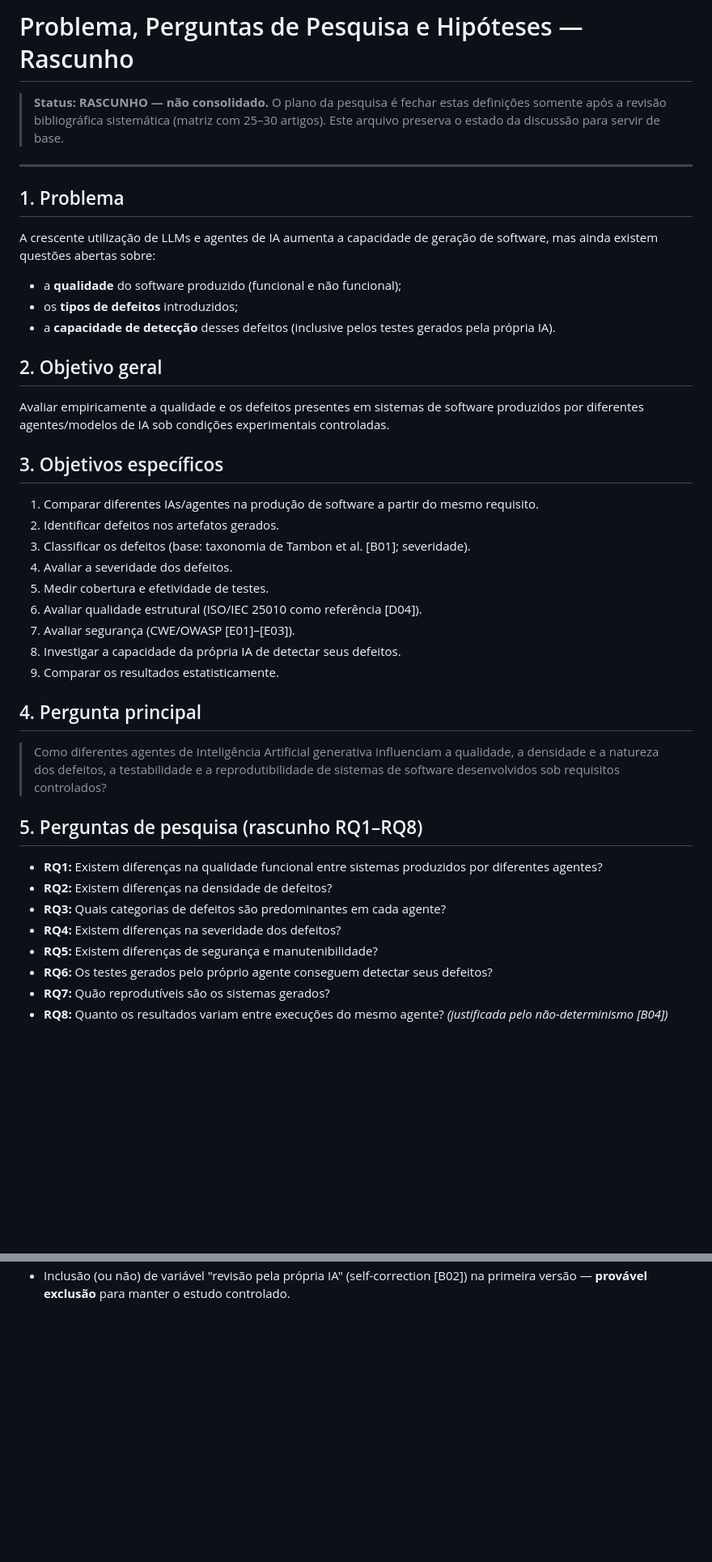
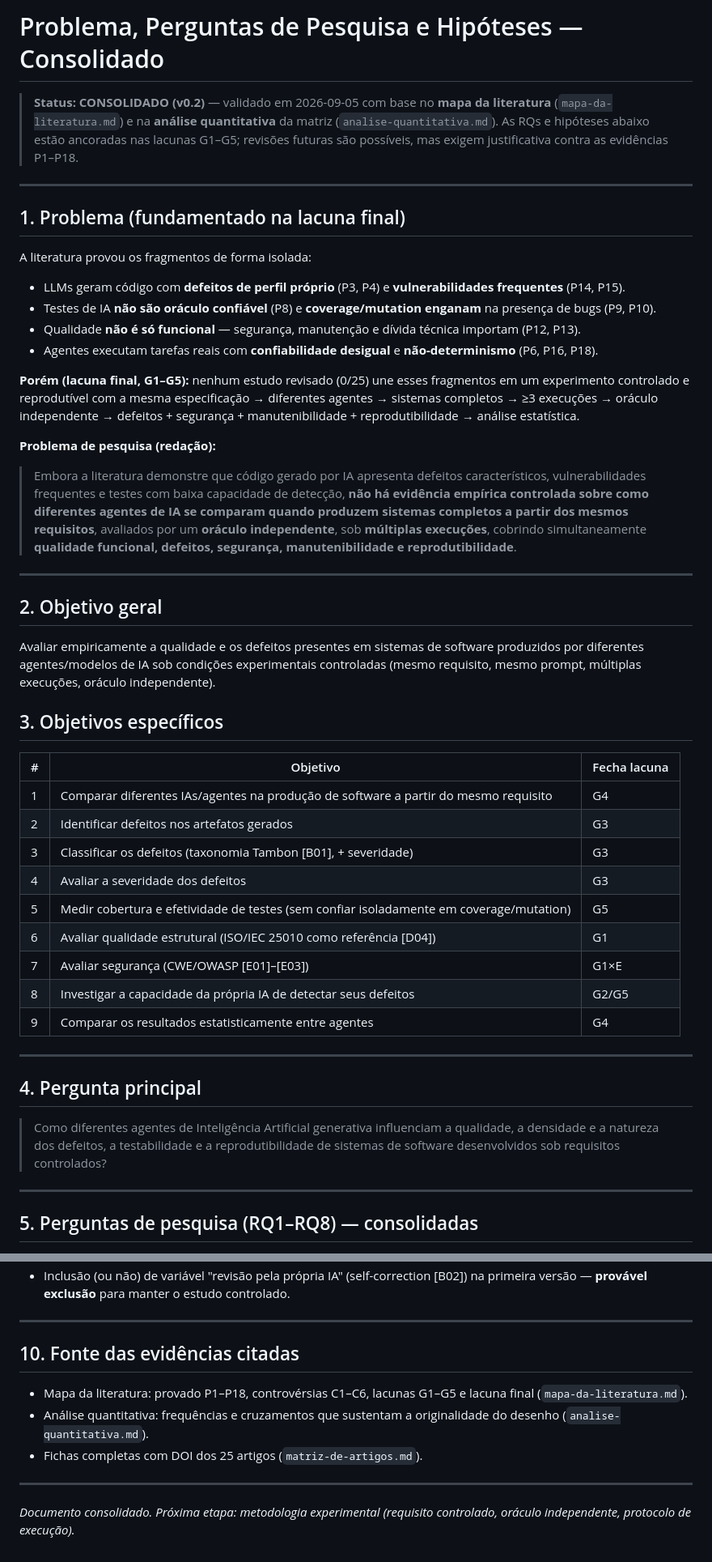
Before and after one commit to Marquezbertin/qa-exercicios-praticos, a Markdown page: pesquisa/problema-e-hipoteses.md, 2 parts joined by grey strips. Shown at 81% size. Rendered like a GitHub page; blank space fills up the shorter version.

```diff
--- a/pesquisa/problema-e-hipoteses.md
+++ b/pesquisa/problema-e-hipoteses.md
@@ -1,45 +1,51 @@
-# Problema, Perguntas de Pesquisa e Hipóteses — Rascunho
+# Problema, Perguntas de Pesquisa e Hipóteses — Consolidado
 
-> **Status: RASCUNHO — não consolidado.** O plano da pesquisa é fechar estas definições somente após a revisão bibliográfica sistemática (matriz com 25–30 artigos). Este arquivo preserva o estado da discussão para servir de base.
+> **Status: CONSOLIDADO (v0.2)** — validado em 2026-09-05 com base no **mapa da literatura** (`mapa-da-literatura.md`) e na **análise quantitativa** da matriz (`analise-quantitativa.md`). As RQs e hipóteses abaixo estão ancoradas nas lacunas G1–G5; revisões futuras são possíveis, mas exigem justificativa contra as evidências P1–P18.
 
 ---
 
-## 1. Problema
+## 1. Problema (fundamentado na lacuna final)
 
-A crescente utilização de LLMs e agentes de IA aumenta a capacidade de geração de software, mas ainda existem questões abertas sobre:
+A literatura provou os fragmentos de forma isolada:
 
-- a **qualidade** do software produzido (funcional e não funcional);
-- os **tipos de defeitos** introduzidos;
-- a **capacidade de detecção** desses defeitos (inclusive pelos testes gerados pela própria IA).
+- LLMs geram código com **defeitos de perfil próprio** (P3, P4) e **vulnerabilidades frequentes** (P14, P15).
+- Testes de IA **não são oráculo confiável** (P8) e **coverage/mutation enganam** na presença de bugs (P9, P10).
+- Qualidade **não é só funcional** — segurança, manutenção e dívida técnica importam (P12, P13).
+- Agentes executam tarefas reais com **confiabilidade desigual** e **não-determinismo** (P6, P16, P18).
+
+**Porém (lacuna final, G1–G5):** nenhum estudo revisado (0/25) une esses fragmentos em um experimento controlado e reprodutível com a mesma especificação → diferentes agentes → sistemas completos → ≥3 execuções → oráculo independente → defeitos + segurança + manutenibilidade + reprodutibilidade → análise estatística.
+
+**Problema de pesquisa (redação):**
+
+> Embora a literatura demonstre que código gerado por IA apresenta defeitos característicos, vulnerabilidades frequentes e testes com baixa capacidade de detecção, **não há evidência empírica controlada sobre como diferentes agentes de IA se comparam quando produzem sistemas completos a partir dos mesmos requisitos**, avaliados por um **oráculo independente**, sob **múltiplas execuções**, cobrindo simultaneamente **qualidade funcional, defeitos, segurança, manutenibilidade e reprodutibilidade**.
+
+---
 
 ## 2. Objetivo geral
 
-Avaliar empiricamente a qualidade e os defeitos presentes em sistemas de software produzidos por diferentes agentes/modelos de IA sob condições experimentais controladas.
+Avaliar empiricamente a qualidade e os defeitos presentes em sistemas de software produzidos por diferentes agentes/modelos de IA sob condições experimentais controladas (mesmo requisito, mesmo prompt, múltiplas execuções, oráculo independente).
 
 ## 3. Objetivos específicos
 
-1. Comparar diferentes IAs/agentes na produção de software a partir do mesmo requisito.
-2. Identificar defeitos nos artefatos gerados.
-3. Classificar os defeitos (base: taxonomia de Tambon et al. [B01]; severidade).
-4. Avaliar a severidade dos defeitos.
-5. Medir cobertura e efetividade de testes.
-6. Avaliar qualidade estrutural (ISO/IEC 25010 como referência [D04]).
-7. Avaliar segurança (CWE/OWASP [E01]–[E03]).
-8. Investigar a capacidade da própria IA de detectar seus defeitos.
-9. Comparar os resultados estatisticamente.
+| # | Objetivo | Fecha lacuna |
+|---|---|---|
+| 1 | Comparar diferentes IAs/agentes na produção de software a partir do mesmo requisito | G4 |
+| 2 | Identificar defeitos nos artefatos gerados | G3 |
+| 3 | Classificar os defeitos (taxonomia Tambon [B01], + severidade) | G3 |
+| 4 | Avaliar a severidade dos defeitos | G3 |
+| 5 | Medir cobertura e efetividade de testes (sem confiar isoladamente em coverage/mutation) | G5 |
+| 6 | Avaliar qualidade estrutural (ISO/IEC 25010 como referência [D04]) | G1 |
+| 7 | Avaliar segurança (CWE/OWASP [E01]–[E03]) | G1×E |
+| 8 | Investigar a capacidade da própria IA de detectar seus defeitos | G2/G5 |
+| 9 | Comparar os resultados estatisticamente entre agentes | G4 |
+
+---
 
 ## 4. Pergunta principal
 
 > Como diferentes agentes de Inteligência Artificial generativa influenciam a qualidade, a densidade e a natureza dos defeitos, a testabilidade e a reprodutibilidade de sistemas de software desenvolvidos sob requisitos controlados?
 
-## 5. Perguntas de pesquisa (rascunho RQ1–RQ8)
+---
 
-- **RQ1:** Existem diferenças na qualidade funcional entre sistemas produzidos por diferentes agentes?
-- **RQ2:** Existem diferenças na densidade de defeitos?
-- **RQ3:** Quais categorias de defeitos são predominantes em cada agente?
-- **RQ4:** Existem diferenças na severidade dos defeitos?
-- **RQ5:** Existem diferenças de segurança e manutenibilidade?
-- **RQ6:** Os testes gerados pelo próprio agente conseguem detectar seus defeitos?
-- **RQ7:** Quão reprodutíveis são os sistemas gerados?
-- **RQ8:** Quanto os resultados variam entre execuções do mesmo agente? *(justificada pelo não-determinismo [B04])*
+## 5. Perguntas de pesquisa (RQ1–RQ8) — consolidadas
 
@@ -78 +106,13 @@ Avaliar empiricamente a qualidade e os defeitos presentes em sistemas de softwar
 - Inclusão (ou não) de variável "revisão pela própria IA" (self-correction [B02]) na primeira versão — **provável exclusão** para manter o estudo controlado.
+
+---
+
+## 10. Fonte das evidências citadas
+
+- Mapa da literatura: provado P1–P18, controvérsias C1–C6, lacunas G1–G5 e lacuna final (`mapa-da-literatura.md`).
+- Análise quantitativa: frequências e cruzamentos que sustentam a originalidade do desenho (`analise-quantitativa.md`).
+- Fichas completas com DOI dos 25 artigos (`matriz-de-artigos.md`).
+
+---
+
+*Documento consolidado. Próxima etapa: metodologia experimental (requisito controlado, oráculo independente, protocolo de execução).*
```
Also changed, not shown: other parts of pesquisa/problema-e-hipoteses.md (+35 -13 lines), pesquisa/README.md (+4 -5 lines).
